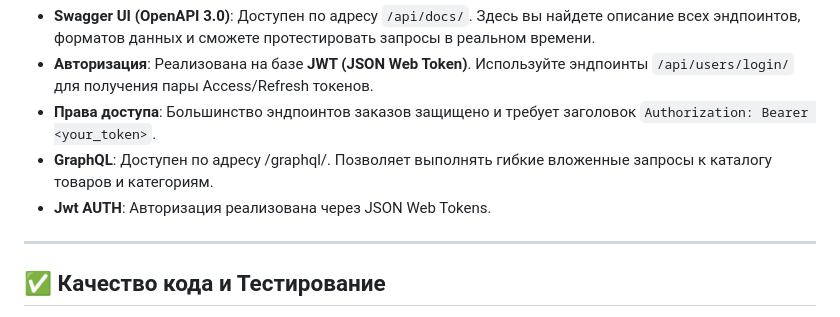
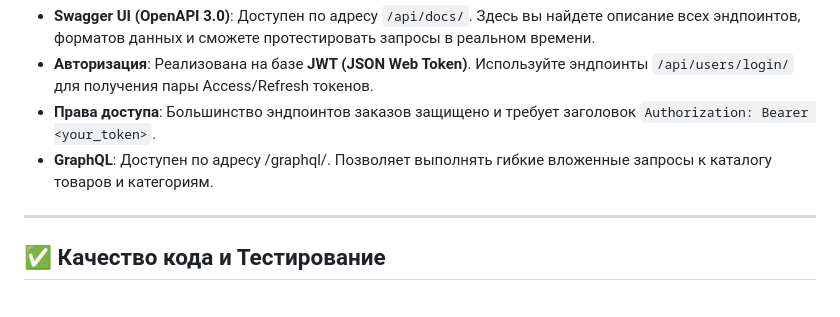
Before and after one commit to Mihhail327/hop-and-barley-shop, a Markdown page: README.md, the part around the change. Rendered like a GitHub page.

Commit message:
Remove duplicate JWT authorization mention
Removed duplicate mention of JWT authorization in README.

```diff
--- a/README.md
+++ b/README.md
@@ -85,7 +85,7 @@ docker-compose exec web python manage.py compilemessages
 * **Авторизация**: Реализована на базе **JWT (JSON Web Token)**. Используйте эндпоинты `/api/users/login/` для получения пары Access/Refresh токенов.
 * **Права доступа**: Большинство эндпоинтов заказов защищено и требует заголовок `Authorization: Bearer <your_token>`.
 * **GraphQL**: Доступен по адресу /graphql/. Позволяет выполнять гибкие вложенные запросы к каталогу товаров и категориям.
-* **Jwt AUTH**: Авторизация реализована через JSON Web Tokens.
+
 ---
 
 ## ✅ Качество кода и Тестирование
```
